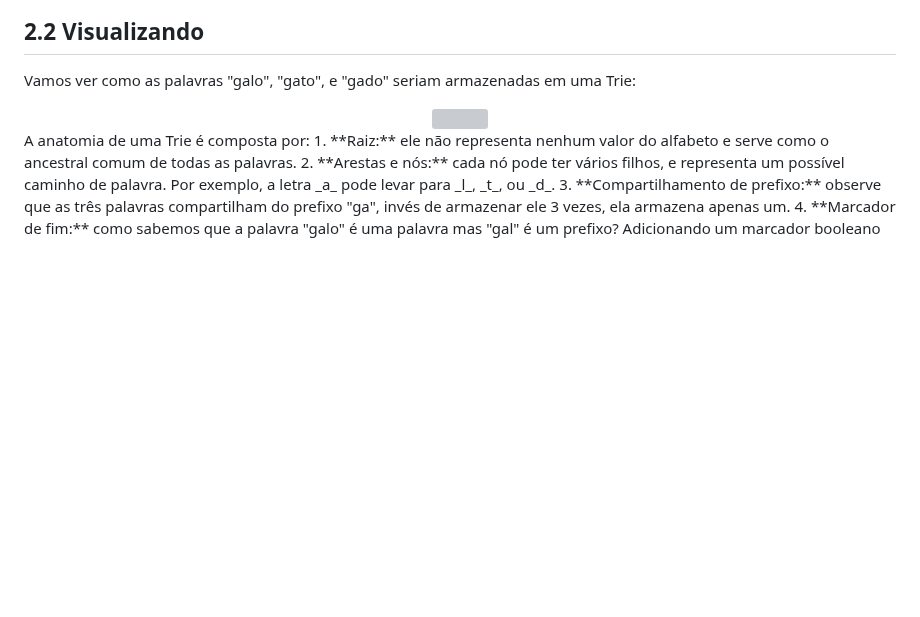
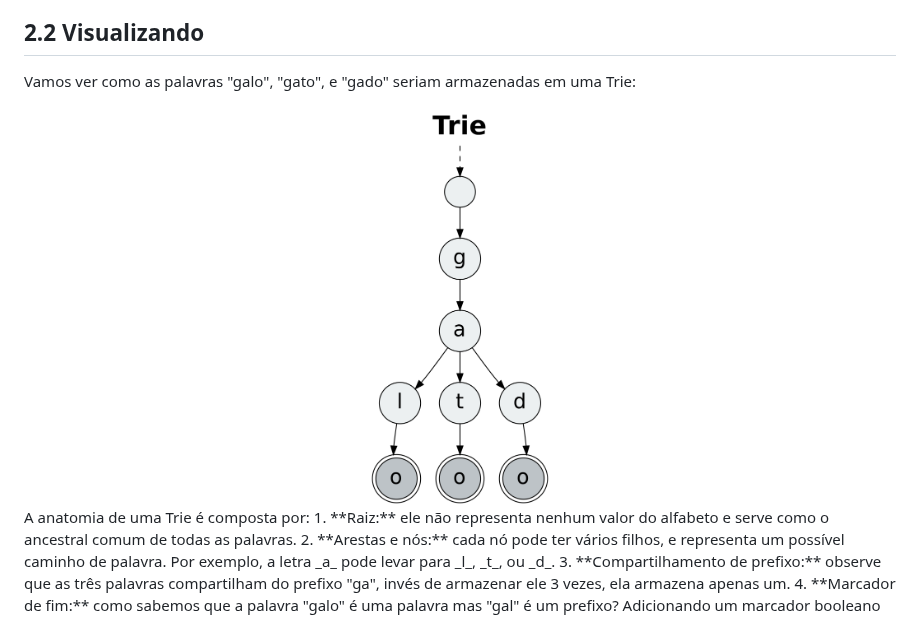
Before and after one commit to lucasfariasbl/trie-material, a Markdown page: README.md, the part around the change. Rendered like a GitHub page; blank space fills up the shorter version; grey boxes are pictures that could not be loaded.

Commit message:
fix: path to image

```diff
--- a/README.md
+++ b/README.md
@@ -13,7 +13,7 @@ A chave é invés de encarar as sequências como um bloco único, "computador" p
 Também conhecida como árvore de prefixos, é uma estrutura de dados usada para armazenar sequências de forma dinâmica, facilitando operações com prefixos. Algo interessante sobre a Trie, é que os nós não armazenam a chave, mas o caminho da raiz até um nó representa a chave(ou prefixo).
 ## 2.2 Visualizando
 Vamos ver como as palavras "galo", "gato", e "gado" seriam armazenadas em uma Trie:
-<center><img src="introduction_visualization_trie.png" height="400"></center>
+<center><img src="assets/introduction_visualization_trie.png" height="400"></center>
 A anatomia de uma Trie é composta por:
 1. **Raiz:** ele não representa nenhum valor do alfabeto e serve como o ancestral comum de todas as palavras.
 2. **Arestas e nós:** cada nó pode ter vários filhos, e representa um possível caminho de palavra. Por exemplo, a letra _a_ pode levar para _l_, _t_, ou _d_.
```
